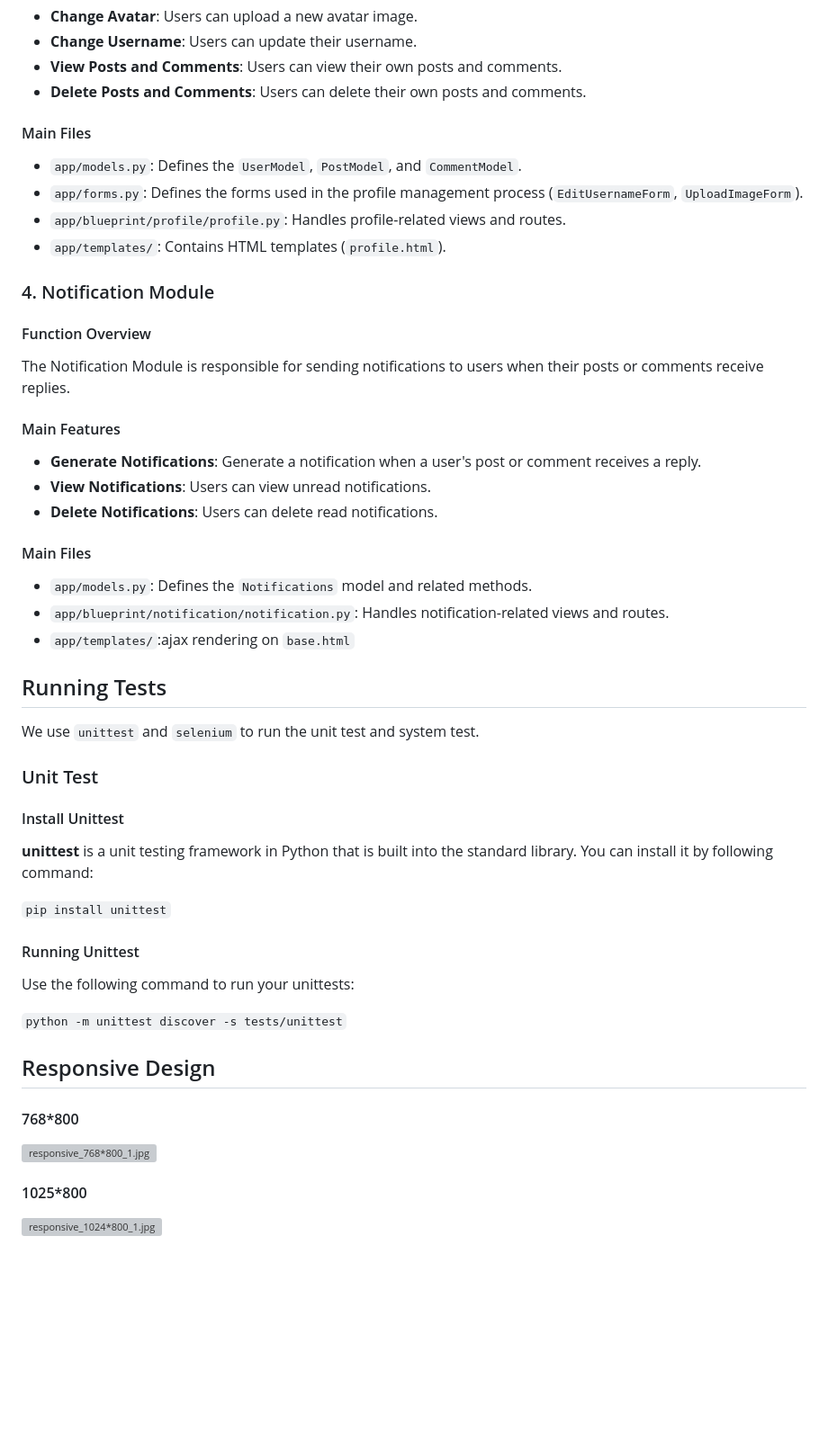
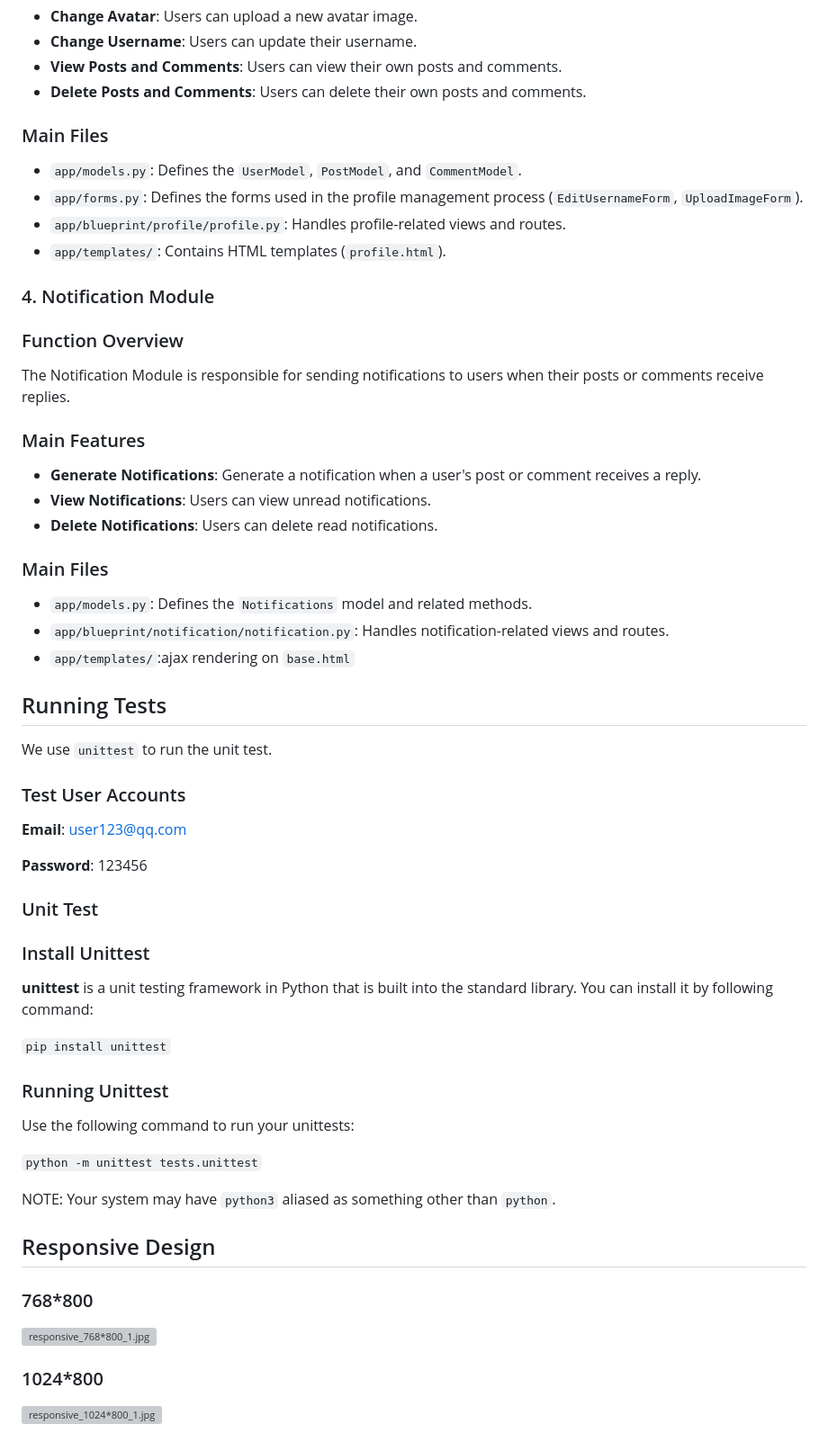
Before and after one commit to TomatoesBurner/Agile-Web-Community-Forum, a Markdown page: README.md, the part around one of its changes. Shown at 90% size. Rendered like a GitHub page; blank space fills up the shorter version; grey boxes are pictures that could not be loaded.

Commit message:
finally README.md

```diff
--- a/README.md
+++ b/README.md
@@ -120,27 +118,26 @@ The Profile Module allows users to manage their profile settings, including chan
 - **View Posts and Comments**: Users can view their own posts and comments.
 - **Delete Posts and Comments**: Users can delete their own posts and comments.
 
-#### Main Files
+### Main Files
 
 - `app/models.py`: Defines the `UserModel`, `PostModel`, and `CommentModel`.
 - `app/forms.py`: Defines the forms used in the profile management process (`EditUsernameForm`, `UploadImageForm`).
 - `app/blueprint/profile/profile.py`: Handles profile-related views and routes.
 - `app/templates/`: Contains HTML templates (`profile.html`).
 
-
 ### 4. Notification Module
 
-#### Function Overview
+### Function Overview
 
 The Notification Module is responsible for sending notifications to users when their posts or comments receive replies.
 
-#### Main Features
+### Main Features
 
 - **Generate Notifications**: Generate a notification when a user's post or comment receives a reply.
 - **View Notifications**: Users can view unread notifications.
 - **Delete Notifications**: Users can delete read notifications.
 
-#### Main Files
+### Main Files
 
 - `app/models.py`: Defines the `Notifications` model and related methods.
 - `app/blueprint/notification/notification.py`: Handles notification-related views and routes.
@@ -148,26 +145,35 @@ The Notification Module is responsible for sending notifications to users when t
 
 ## Running Tests
 
-We use `unittest` and `selenium` to run the unit test and system test.
+We use `unittest` to run the unit test.
+
+### Test User Accounts
+
+**Email**: [user123@qq.com](mailto:user123@qq.com)
+
+**Password**: 123456
 
 ### Unit Test
 
-#### Install Unittest
+### Install Unittest
 
-__unittest__ is a unit testing framework in Python that is built into the standard library. You can install it by following command:
+**unittest** is a unit testing framework in Python that is built into the standard library. You can install it by following command:
 
 `pip install unittest`
 
-#### Running Unittest
+### Running Unittest
 
 Use the following command to run your unittests:
 
-`python -m unittest discover -s tests/unittest`
+`python -m unittest tests.unittest`
 
+NOTE: Your system may have `python3` aliased as something other than `python`.
 
 ## Responsive Design
 
-#### 768*800
+### 768*800
+
 ![responsive_768*800_1.jpg](docs%2Fresponsive_768*800_1.jpg)
-#### 1025*800
+
+### 1024*800
 ![responsive_1024*800_1.jpg](docs%2Fresponsive_1024*800_1.jpg)
```
Also changed, not shown: other parts of README.md (+30 -32 lines).
